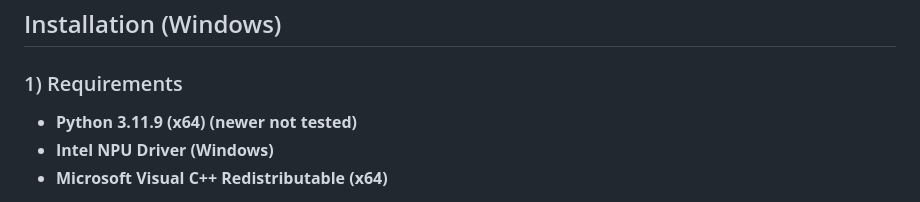
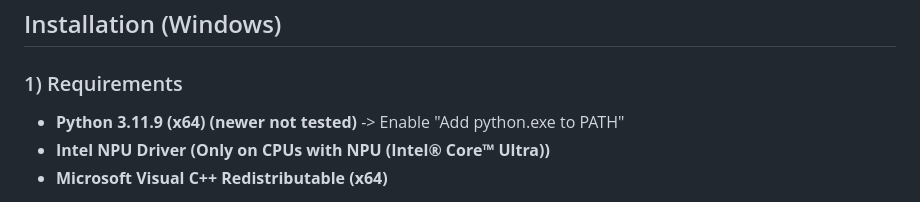
Before and after one commit to mpl1337/OBF-Vision, a Markdown page: README.md, the part around one of its changes. GitHub-like rendering.

```diff
--- a/README.md
+++ b/README.md
@@ -5,5 +5,6 @@
 
 ### 1) Requirements
 - **Python 3.11.9 (x64) (newer not tested)**
-- **Intel NPU Driver (Windows)**
+  -> Enable "Add python.exe to PATH"
+- **Intel NPU Driver (Only on CPUs with NPU (Intel® Core™ Ultra))**
 - **Microsoft Visual C++ Redistributable (x64)**
```
Also changed, not shown: other parts of README.md (+4 -0 lines).
